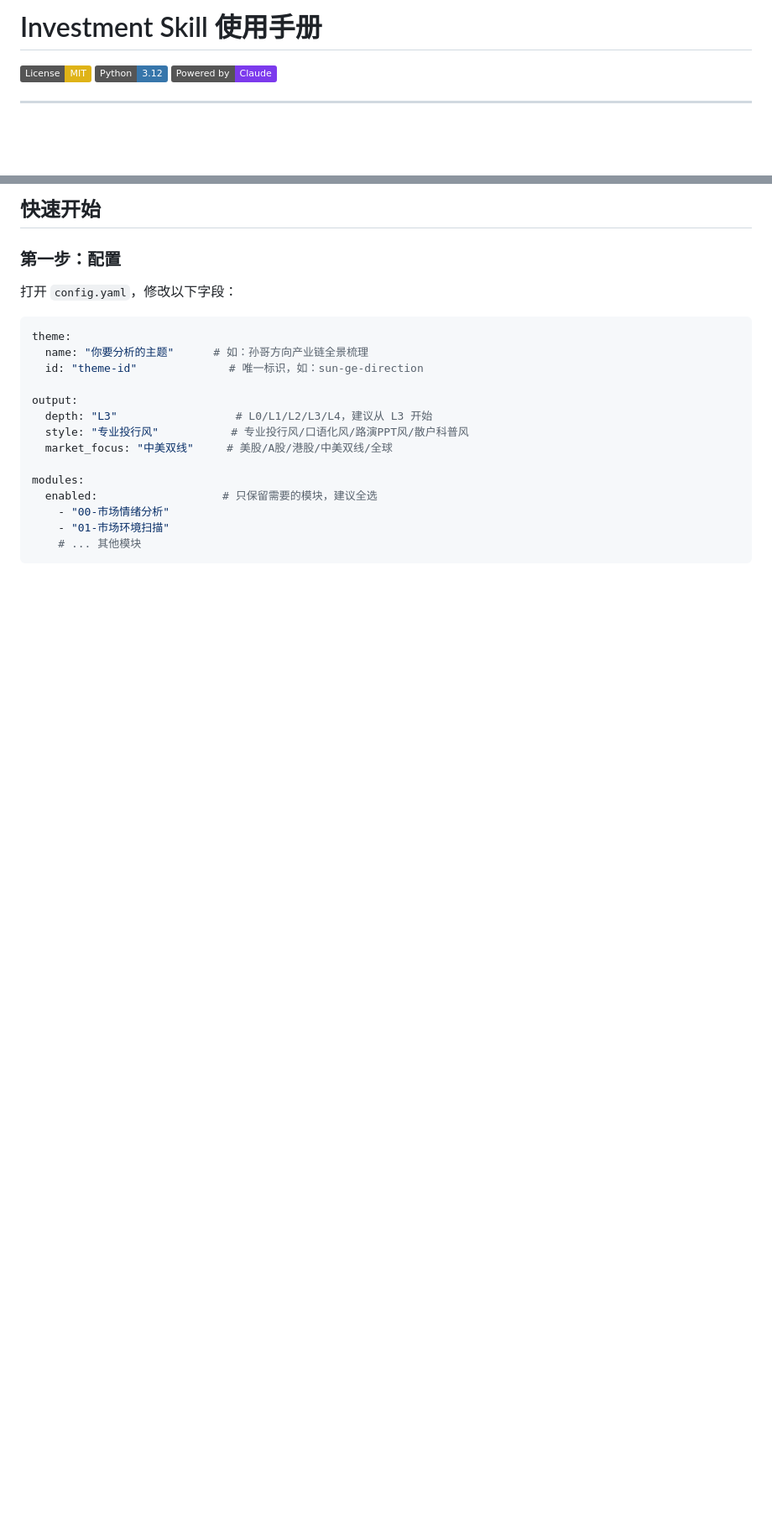
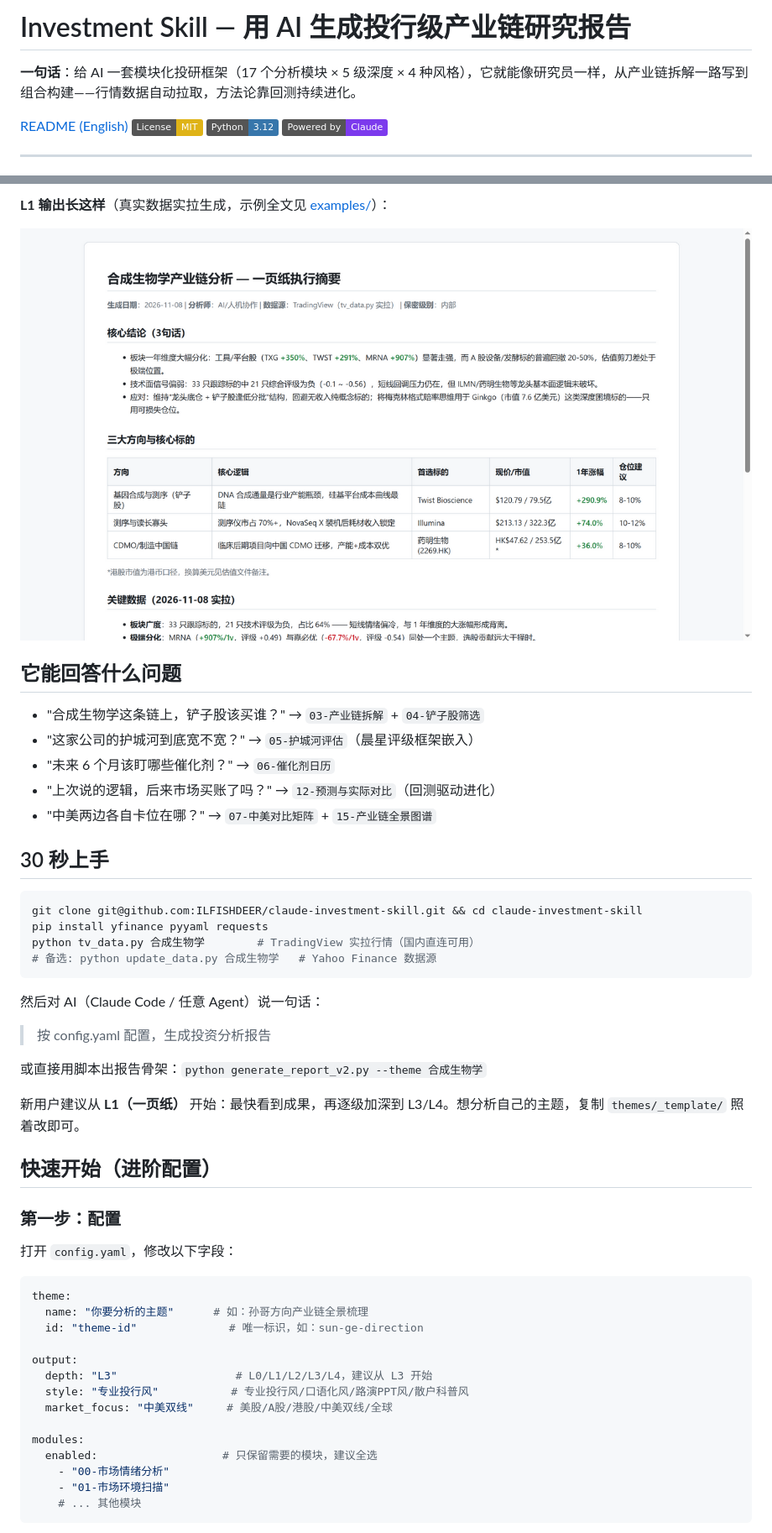
Before and after one commit to ILFISHDEER/claude-investment-skill, a Markdown page: README.md, 2 parts joined by grey strips. Shown at 84% size. Drawn GitHub-style; pictures changed too: docs/images/demo-L1-report.png (added); badges without logos; blank space fills up the shorter version.

Commit message:
docs: README 首屏重构 + 英文版 + L1 真实数据示例
- 首屏改为价值主张 + 真实 L1 输出截图 + 30 秒上手
- 新增 README_EN.md 与 examples/demo-L1-合成生物学.md（2026-11-08 实拉数据）

````diff
--- a/README.md
+++ b/README.md
@@ -1,5 +1,8 @@
-# Investment Skill 使用手册
+# Investment Skill — 用 AI 生成投行级产业链研究报告
 
+**一句话**：给 AI 一套模块化投研框架（17 个分析模块 × 5 级深度 × 4 种风格），它就能像研究员一样，从产业链拆解一路写到组合构建——行情数据自动拉取，方法论靠回测持续进化。
+
+[README (English)](./README_EN.md)
 [![License: MIT](https://img.shields.io/badge/License-MIT-yellow.svg)](LICENSE)
 [![Python 3.12](https://img.shields.io/badge/Python-3.12-3776AB.svg?logo=python&logoColor=white)](https://www.python.org/)
 [![Powered by Claude](https://img.shields.io/badge/Powered_by-Claude-7C3AED.svg)](https://claude.com/claude-code)
@@ -10,6 +13,35 @@ last_updated: 2026-05-24
 ---
 
-## 快速开始
+**L1 输出长这样**（真实数据实拉生成，示例全文见 [examples/](examples/demo-L1-合成生物学.md)）：
+
+![L1 一页纸执行摘要示例](docs/images/demo-L1-report.png)
+
+## 它能回答什么问题
+
+- "合成生物学这条链上，铲子股该买谁？" → `03-产业链拆解` + `04-铲子股筛选`
+- "这家公司的护城河到底宽不宽？" → `05-护城河评估`（晨星评级框架嵌入）
+- "未来 6 个月该盯哪些催化剂？" → `06-催化剂日历`
+- "上次说的逻辑，后来市场买账了吗？" → `12-预测与实际对比`（回测驱动进化）
+- "中美两边各自卡位在哪？" → `07-中美对比矩阵` + `15-产业链全景图谱`
+
+## 30 秒上手
+
+```bash
+git clone git@github.com:ILFISHDEER/claude-investment-skill.git && cd claude-investment-skill
+pip install yfinance pyyaml requests
+python tv_data.py 合成生物学        # TradingView 实拉行情（国内直连可用）
+# 备选: python update_data.py 合成生物学   # Yahoo Finance 数据源
+```
+
+然后对 AI（Claude Code / 任意 Agent）说一句话：
+
+> 按 config.yaml 配置，生成投资分析报告
+
+或直接用脚本出报告骨架：`python generate_report_v2.py --theme 合成生物学`
+
+新用户建议从 **L1（一页纸）** 开始：最快看到成果，再逐级加深到 L3/L4。想分析自己的主题，复制 `themes/_template/` 照着改即可。
+
+## 快速开始（进阶配置）
 
 ### 第一步：配置
 
````
Also changed, not shown: other parts of README.md (+1 -1 lines), README_EN.md (added, +45 -0 lines), examples/demo-L1-合成生物学.md (added, +52 -0 lines).
